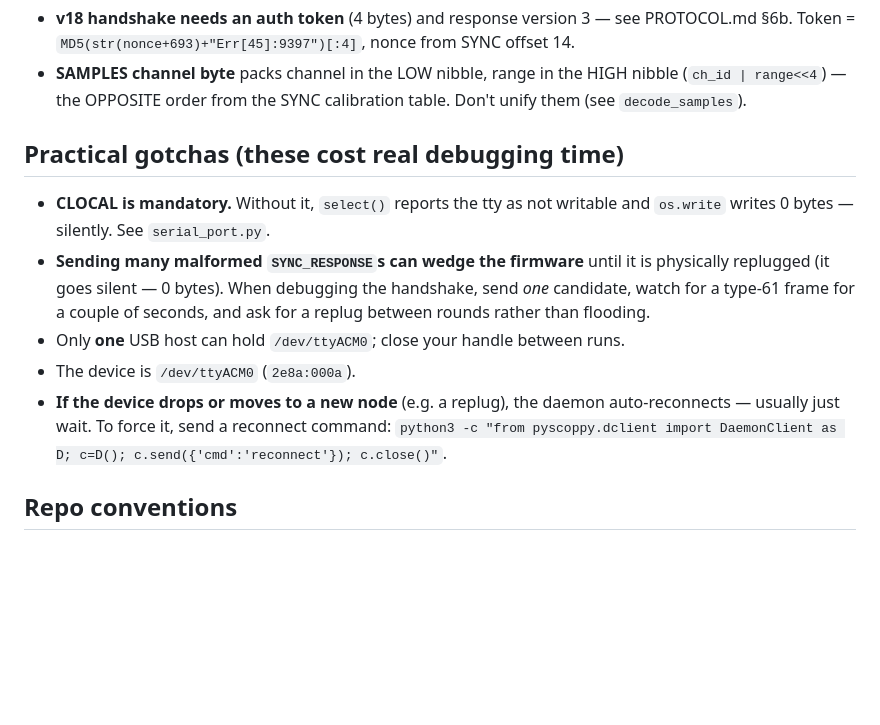
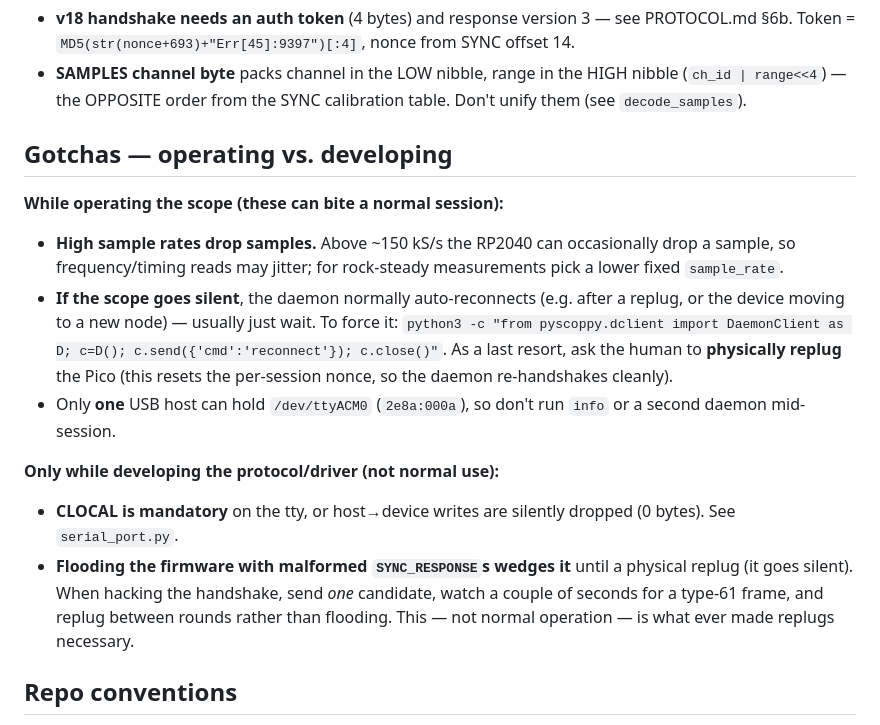
Before and after one commit to MrNoname3/pyscoppy, a Markdown page: AGENTS.md, the part around the change. GitHub-like rendering; blank space fills up the shorter version.

Commit message:
docs(AGENTS): split gotchas into operating vs developing
Make clear which quirks bite a normal session vs only protocol hacking, so a
fresh operating agent isn't spooked by dev-only issues:
- Operating: high sample rates can drop samples (jittery freq); recover a silent
  scope via auto-reconnect / reconnect cmd / physical replug; one USB host only.
- Developing only: CLOCAL, and the malformed-SYNC_RESPONSE wedge — explicitly the
  reason replugs were ever needed, not something normal use triggers.

Co-Authored-By: Claude Opus 4.8 <noreply@anthropic.com>

```diff
--- a/AGENTS.md
+++ b/AGENTS.md
@@ -141,19 +141,30 @@ See [HARDWARE.md](HARDWARE.md) for the analog ranges and full pin map.
   nibble (`ch_id | range<<4`) — the OPPOSITE order from the SYNC calibration
   table. Don't unify them (see `decode_samples`).
 
-## Practical gotchas (these cost real debugging time)
+## Gotchas — operating vs. developing
 
-- **CLOCAL is mandatory.** Without it, `select()` reports the tty as not writable
-  and `os.write` writes 0 bytes — silently. See `serial_port.py`.
-- **Sending many malformed `SYNC_RESPONSE`s can wedge the firmware** until it is
-  physically replugged (it goes silent — 0 bytes). When debugging the handshake,
-  send *one* candidate, watch for a type-61 frame for a couple of seconds, and ask
-  for a replug between rounds rather than flooding.
-- Only **one** USB host can hold `/dev/ttyACM0`; close your handle between runs.
-- The device is `/dev/ttyACM0` (`2e8a:000a`).
-- **If the device drops or moves to a new node** (e.g. a replug), the daemon
-  auto-reconnects — usually just wait. To force it, send a reconnect command:
+**While operating the scope (these can bite a normal session):**
+
+- **High sample rates drop samples.** Above ~150 kS/s the RP2040 can occasionally
+  drop a sample, so frequency/timing reads may jitter; for rock-steady
+  measurements pick a lower fixed `sample_rate`.
+- **If the scope goes silent**, the daemon normally auto-reconnects (e.g. after a
+  replug, or the device moving to a new node) — usually just wait. To force it:
   `python3 -c "from pyscoppy.dclient import DaemonClient as D; c=D(); c.send({'cmd':'reconnect'}); c.close()"`.
+  As a last resort, ask the human to **physically replug** the Pico (this resets
+  the per-session nonce, so the daemon re-handshakes cleanly).
+- Only **one** USB host can hold `/dev/ttyACM0` (`2e8a:000a`), so don't run `info`
+  or a second daemon mid-session.
+
+**Only while developing the protocol/driver (not normal use):**
+
+- **CLOCAL is mandatory** on the tty, or host→device writes are silently dropped
+  (0 bytes). See `serial_port.py`.
+- **Flooding the firmware with malformed `SYNC_RESPONSE`s wedges it** until a
+  physical replug (it goes silent). When hacking the handshake, send *one*
+  candidate, watch a couple of seconds for a type-61 frame, and replug between
+  rounds rather than flooding. This — not normal operation — is what ever made
+  replugs necessary.
 
 ## Repo conventions
 
```
